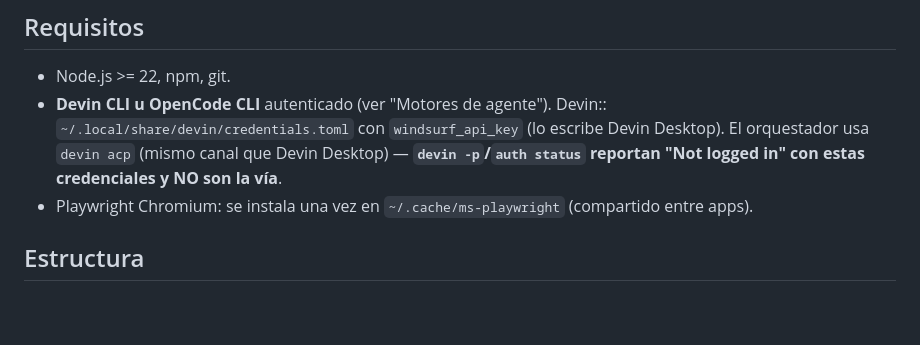
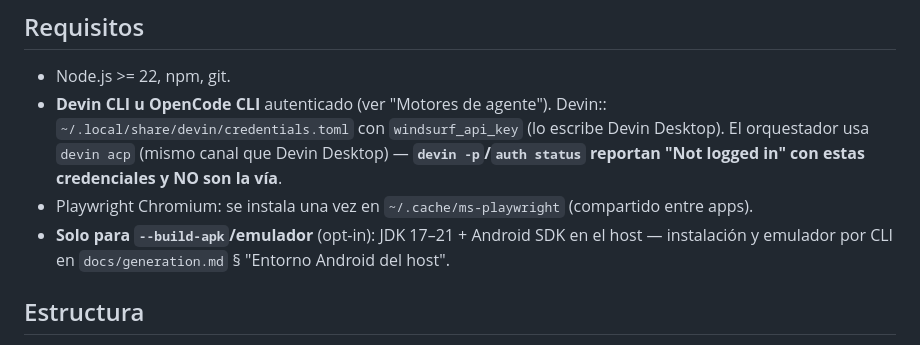
Before and after one commit to damianra/metabuilder-orchestrator, a Markdown page: README.md, the part around the change. Rendered like a GitHub page; blank space fills up the shorter version.

```diff
--- a/README.md
+++ b/README.md
@@ -245,6 +245,7 @@ cp .env.example .env
 - Node.js >= 22, npm, git.
 - **Devin CLI u OpenCode CLI** autenticado (ver "Motores de agente"). Devin:: `~/.local/share/devin/credentials.toml` con `windsurf_api_key` (lo escribe Devin Desktop). El orquestador usa `devin acp` (mismo canal que Devin Desktop) — **`devin -p`/`auth status` reportan "Not logged in" con estas credenciales y NO son la vía**.
 - Playwright Chromium: se instala una vez en `~/.cache/ms-playwright` (compartido entre apps).
+- **Solo para `--build-apk`/emulador** (opt-in): JDK 17–21 + Android SDK en el host — instalación y emulador por CLI en `docs/generation.md` § "Entorno Android del host".
 
 ## Estructura
 
```
Also changed, not shown: docs/generation.md (+38 -0 lines).
